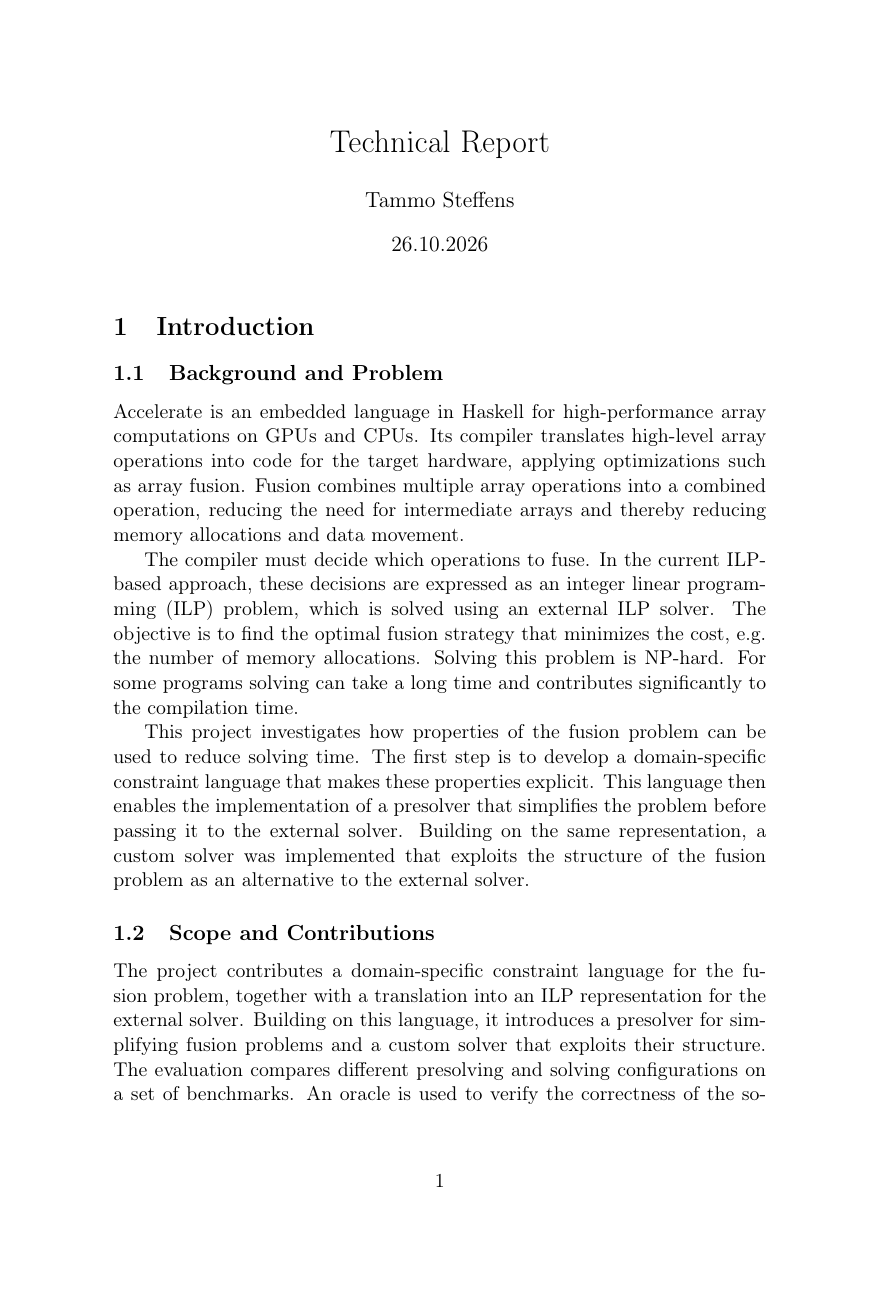
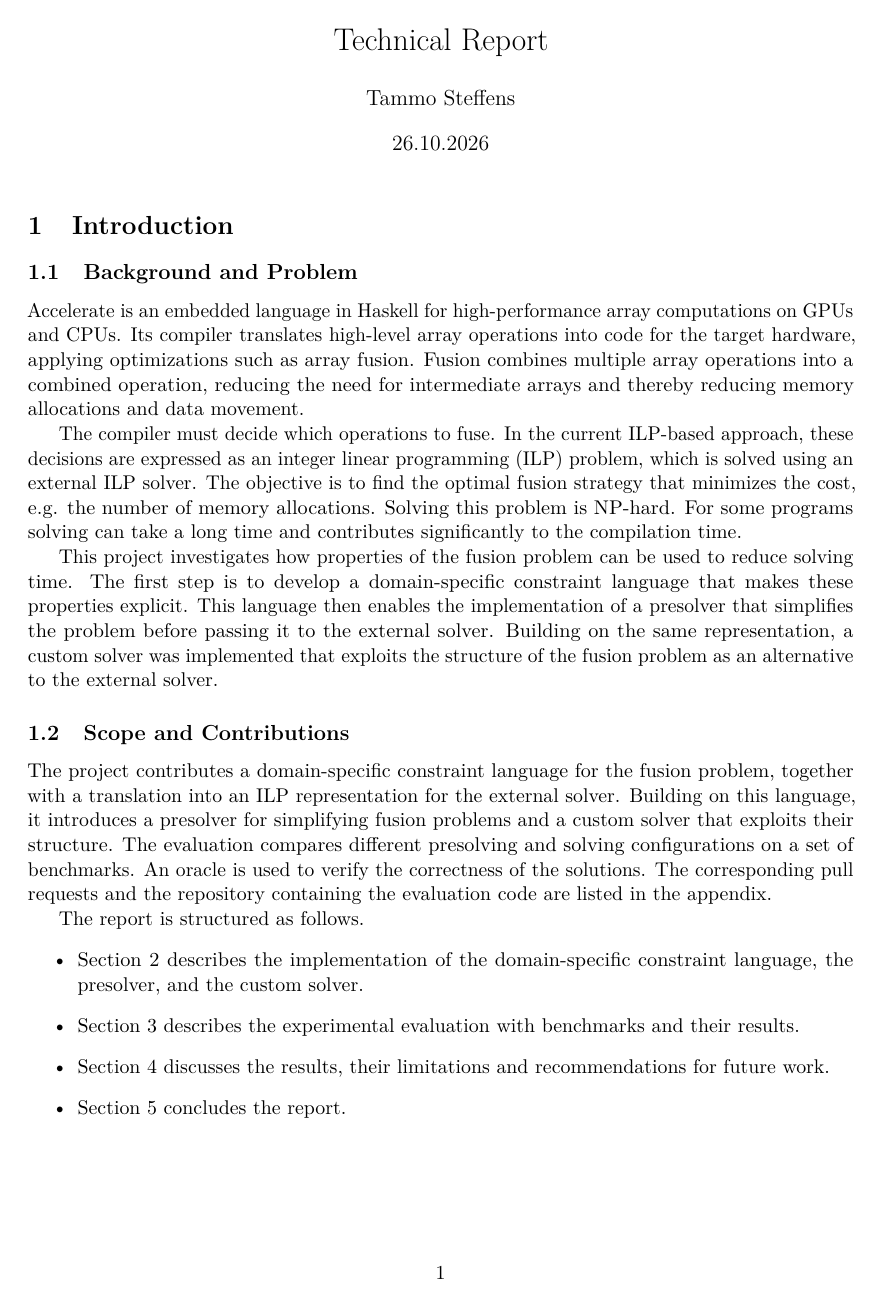
Before and after one commit to Tammo0987/setup-accelerate, a LaTeX document (report/main.tex): page 1 of 2. Compiled offline with pdfLaTeX.

Commit message:
minor formatting changes

```diff
--- a/report/main.tex
+++ b/report/main.tex
@@ -1,9 +1,12 @@
 \documentclass[11pt,a4paper]{article}
 
+\usepackage[a4paper,margin=25mm]{geometry}
 \usepackage[T1]{fontenc}
+\usepackage{lmodern}
+\usepackage{microtype}
 \usepackage{amsmath,amssymb}
 \usepackage{graphicx}
-\usepackage{hyperref}
+\usepackage[hidelinks]{hyperref}
 
 \title{Technical Report}
 \author{Tammo Steffens}
```
